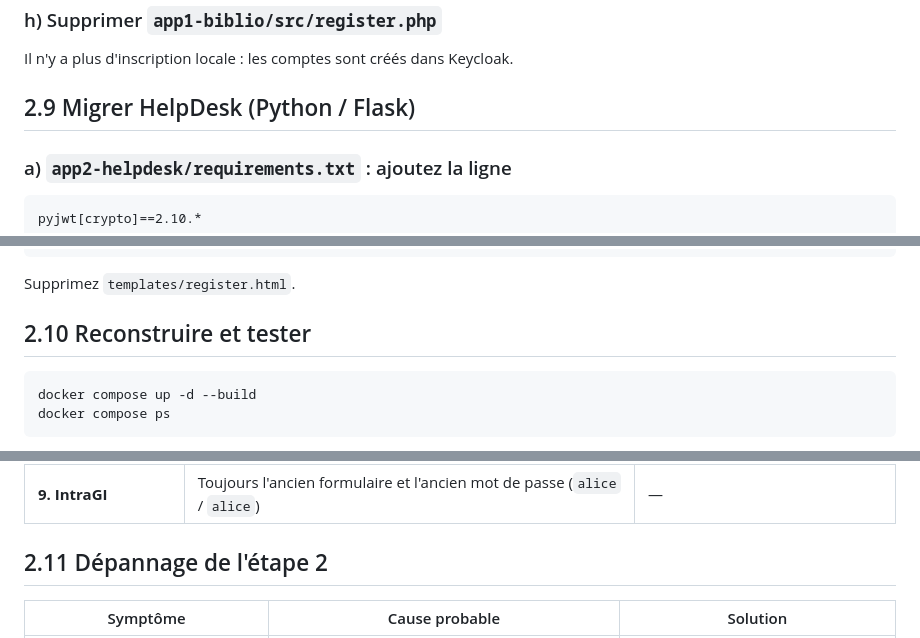
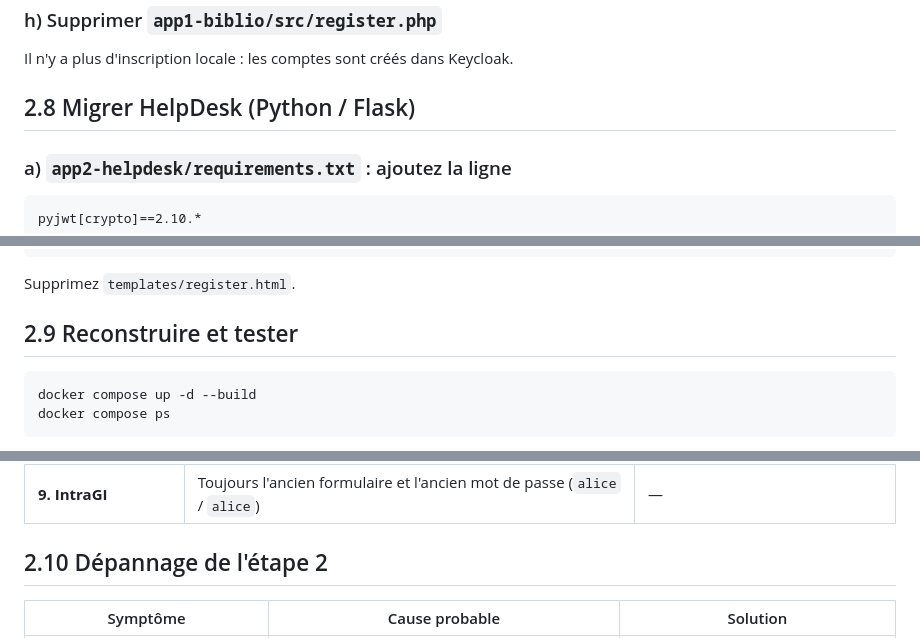
Before and after one commit to nasri-lab/introduction-cybersecurity, a Markdown page: labs/lab6-bis.md, 3 parts joined by grey strips. Rendered like a GitHub page.

````diff
--- a/labs/lab6-bis.md
+++ b/labs/lab6-bis.md
@@ -770,7 +767,7 @@ render_header('Utilisateurs');
 
 Il n'y a plus d'inscription locale : les comptes sont créés dans Keycloak.
 
-## 2.9 Migrer HelpDesk (Python / Flask)
+## 2.8 Migrer HelpDesk (Python / Flask)
 
 ### a) `app2-helpdesk/requirements.txt` : ajoutez la ligne
 
@@ -1027,7 +1024,7 @@ Créez `templates/token.html` :
 
 Supprimez `templates/register.html`.
 
-## 2.10 Reconstruire et tester
+## 2.9 Reconstruire et tester
 
 ```bash
 docker compose up -d --build
@@ -1058,7 +1055,7 @@ docker compose ps
 | **8. Déconnexion** de BiblioGI | Passage rapide par Keycloak, retour sur BiblioGI non connecté. Rechargez HelpDesk et notez votre état. Une reconnexion à BiblioGI **redemande** le mot de passe | Erreur Keycloak sur l'URI à la déconnexion → *Valid post logout redirect URIs* manquant |
 | **9. IntraGI** | Toujours l'ancien formulaire et l'ancien mot de passe (`alice` / `alice`) | — |
 
-## 2.11 Dépannage de l'étape 2
+## 2.10 Dépannage de l'étape 2
 
 | Symptôme | Cause probable | Solution |
 |----------|----------------|----------|
````
Also changed, not shown: other parts of labs/lab6-bis.md (+31 -34 lines).
